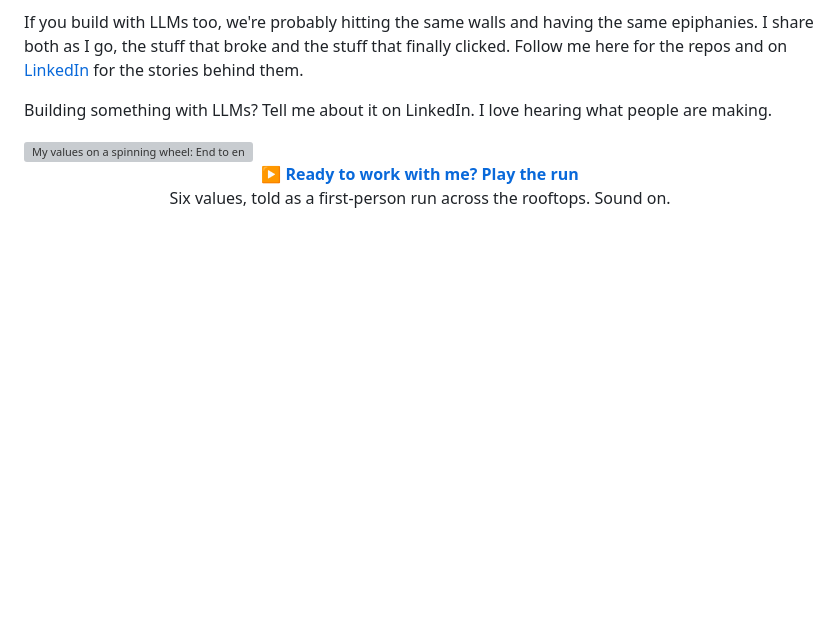
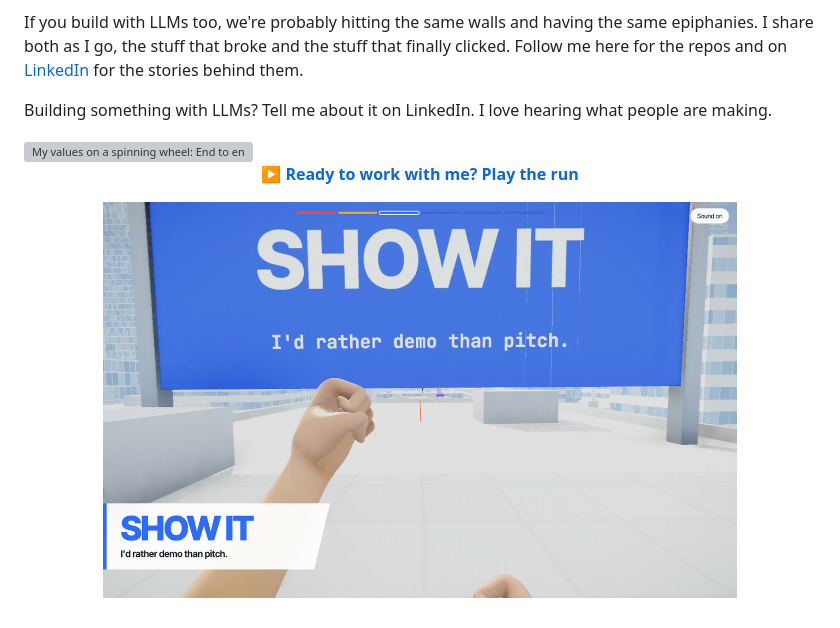
Before and after one commit to sderosiaux/sderosiaux, a Markdown page: README.md, the part around the change. Rendered like a GitHub page; pictures changed too: assets/my-values-run.jpg (added); blank space fills up the shorter version; grey boxes are pictures that could not be loaded.

Commit message:
Show the my-values run in action under the play link

```diff
--- a/README.md
+++ b/README.md
@@ -23,4 +23,6 @@ Building something with LLMs? Tell me about it on LinkedIn. I love hearing what
 </picture>
 </a>
 
-<p align="center"><strong><a href="https://sderosiaux.github.io/my-values/">▶ Ready to work with me? Play the run</a></strong><br>Six values, told as a first-person run across the rooftops. Sound on.</p>
+<p align="center"><strong><a href="https://sderosiaux.github.io/my-values/">▶ Ready to work with me? Play the run</a></strong></p>
+
+<p align="center"><a href="https://sderosiaux.github.io/my-values/"><img src="assets/my-values-run.jpg" width="80%" alt="The my-values run in action: first-person sprint toward a SHOW IT billboard over white rooftops"></a></p>
```
